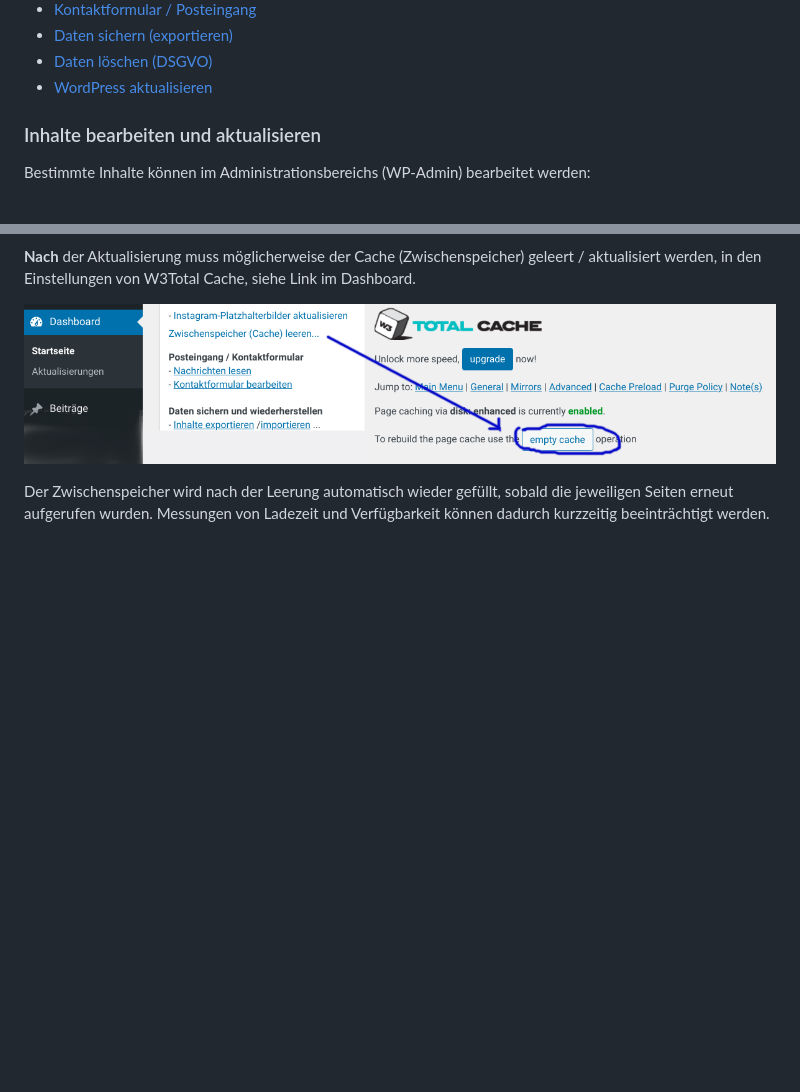
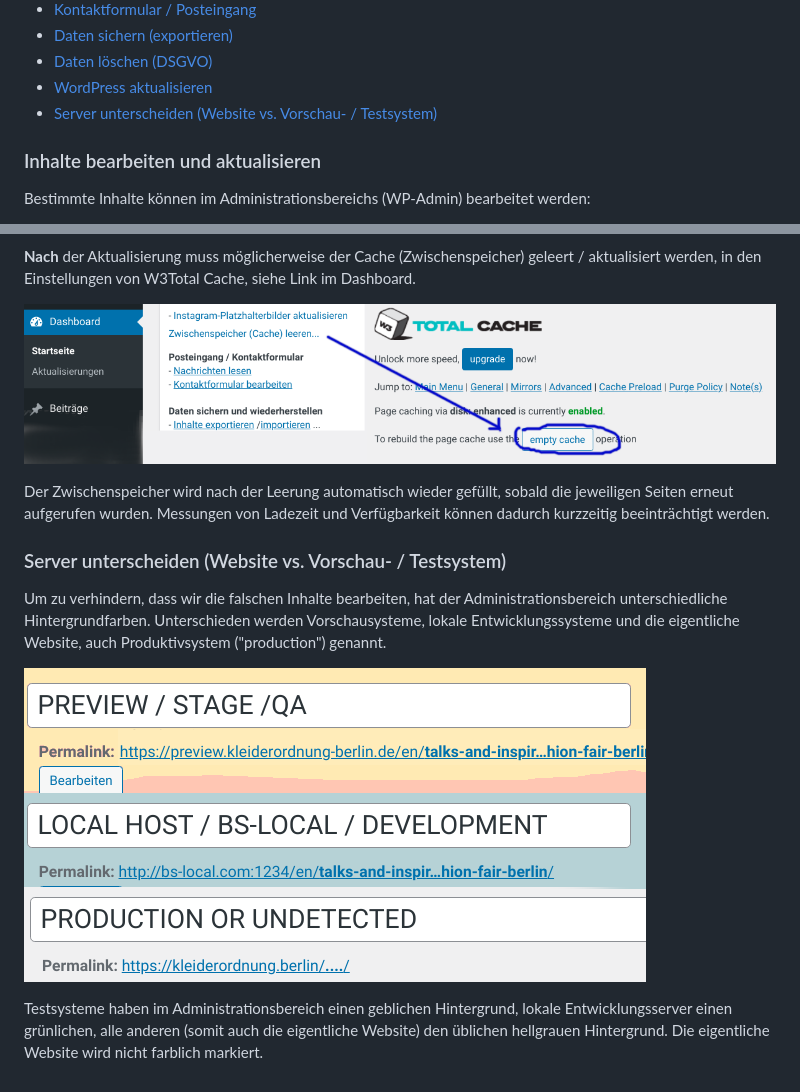
Before and after one commit to openmindculture/kleiderordnung-berlin, a Markdown page: doc/anleitung.md, 2 parts joined by grey strips. GitHub-like rendering; pictures changed too: doc/anleitung-farbcode-umgebungen.png (added); blank space fills up the shorter version.

```diff
--- a/doc/anleitung.md
+++ b/doc/anleitung.md
@@ -15,6 +15,7 @@
 <li><a href="#exportieren">Daten sichern (exportieren)</a></li>
 <li><a href="#loeschen">Daten löschen (DSGVO)</a></li>
 <li><a href="#updaten">WordPress aktualisieren</a></li>
+<li><a href="#unterscheiden">Server unterscheiden (Website vs. Vorschau- / Testsystem)</a></li>
 </ul>
 
 <a name="aktualisieren" id="aktualisieren"></a>
@@ -162,3 +163,12 @@ Sicherheitshalber sollten wir zusätzlich folgende Stellen prüfen und ggf. manu
 ![Screenshot: Cache leeren](anleitung-cache-leeren.png)
 
 Der Zwischenspeicher wird nach der Leerung automatisch wieder gefüllt, sobald die jeweiligen Seiten erneut aufgerufen wurden. Messungen von Ladezeit und Verfügbarkeit können dadurch kurzzeitig beeinträchtigt werden.
+
+<a name="updaten" id="unterscheiden"></a>
+### Server unterscheiden (Website vs. Vorschau- / Testsystem)
+
+Um zu verhindern, dass wir die falschen Inhalte bearbeiten, hat der Administrationsbereich unterschiedliche Hintergrundfarben. Unterschieden werden Vorschausysteme, lokale Entwicklungssysteme und die eigentliche Website, auch Produktivsystem ("production") genannt.
+
+![Screenshot: Server unterscheiden](anleitung-farbcode-umgebungen.png)
+
+Testsysteme haben im Administrationsbereich einen geblichen Hintergrund, lokale Entwicklungsserver einen grünlichen, alle anderen (somit auch die eigentliche Website) den üblichen hellgrauen Hintergrund. Die eigentliche Website wird nicht farblich markiert.
```
Also changed, not shown: README.md (+11 -2 lines), 9 other files.
